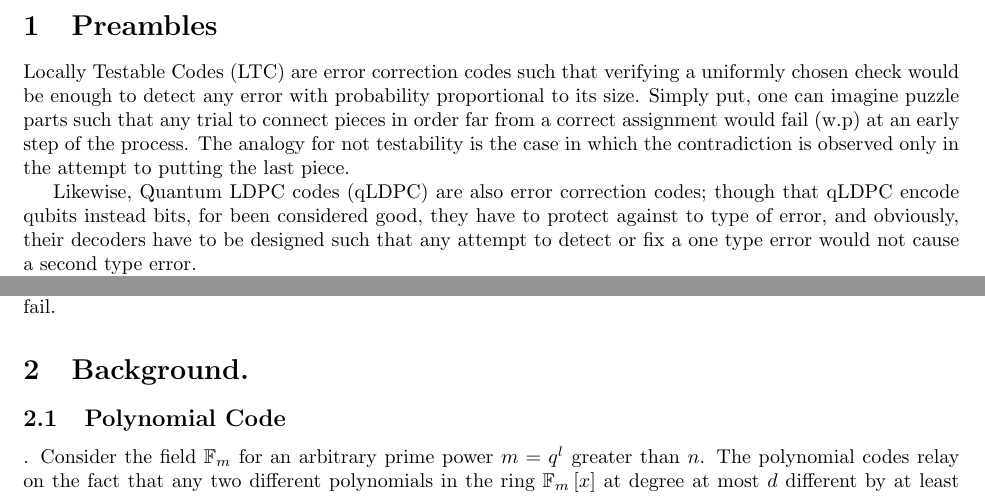
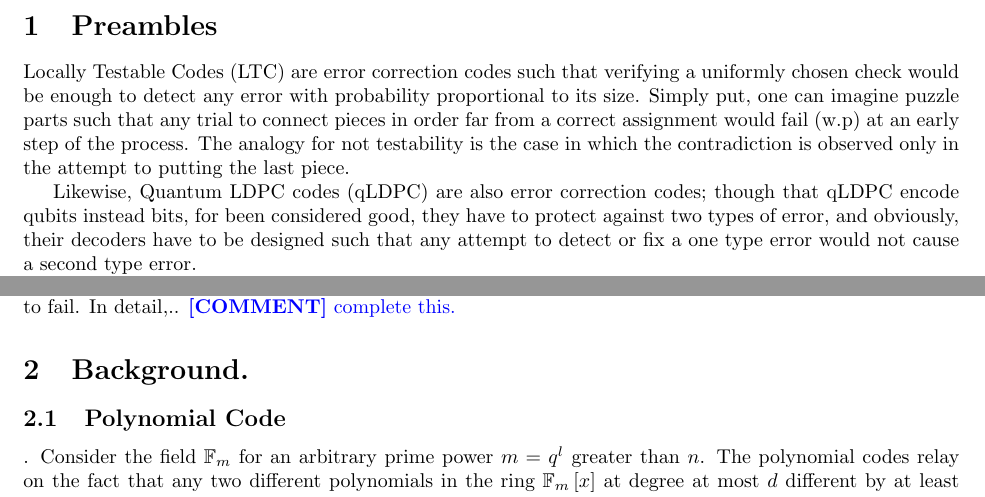
Before and after one commit to dudupo/Academic, a LaTeX paper (projects/NLTES_project/ltc_ldpc/poly_qldpc.tex): two parts of page 1 of 3, joined at a grey line, cut so that both start at the same text. Compiled offline with pdfLaTeX.

Commit message:
compiling -Sun Apr  2 05:21:39 PM IDT 2023

```diff
--- a/projects/NLTES_project/ltc_ldpc/poly_qldpc.tex
+++ b/projects/NLTES_project/ltc_ldpc/poly_qldpc.tex
@@ -72,11 +72,11 @@
 
 Locally Testable Codes (LTC) are error correction codes such that verifying a uniformly chosen check would be enough to detect any error with probability proportional to its size. Simply put, one can imagine puzzle parts such that any trial to connect pieces in order far from a correct assignment would fail (w.p) at an early step of the process. The analogy for not testability is the case in which the contradiction is observed only in the attempt to putting the last piece.
 
- Likewise, Quantum LDPC codes (qLDPC) are also error correction codes; though that qLDPC encode qubits instead bits, for been considered good, they have to protect against to type of error, and obviously, their decoders have to be designed such that any attempt to detect or fix a one type error would not cause a second type error.
+ Likewise, Quantum LDPC codes (qLDPC) are also error correction codes; though that qLDPC encode qubits instead bits, for been considered good, they have to protect against two types of error, and obviously, their decoders have to be designed such that any attempt to detect or fix a one type error would not cause a second type error.
 
  Good LTC and qLDPC have more in common besides the fact that their existences were open questions for a long time that were solved at once. For example, It has shown that sampling uniformly a code would be, with probability 1, neither LTC \cite{Sasson} nor qLDPC code. That stands in total contrast to many other valuable entities in computer science,  such as good classic LDPC codes, which a random process can achieve. Thus, it is unsurprising that the recent constructions hinge on a complex that is relatively rich with algebraic structure. And even though those results are indeed used for proving the NLTS conjecture \cite{anshu2022nlts}, one could expect that the construction of a qLTC will follow soon after them.
 
- Here we shatter light on that wondering by point on one reason that cause the naive-stright approach to fail.
+ Here we shatter light on that wondering by point on one reason that cause the straightforward approach to fail. In detail,.. \ctt{complete this.}
 
 
 
```
Also changed, not shown: projects/pdfs/poly_qldpc.pdf.
